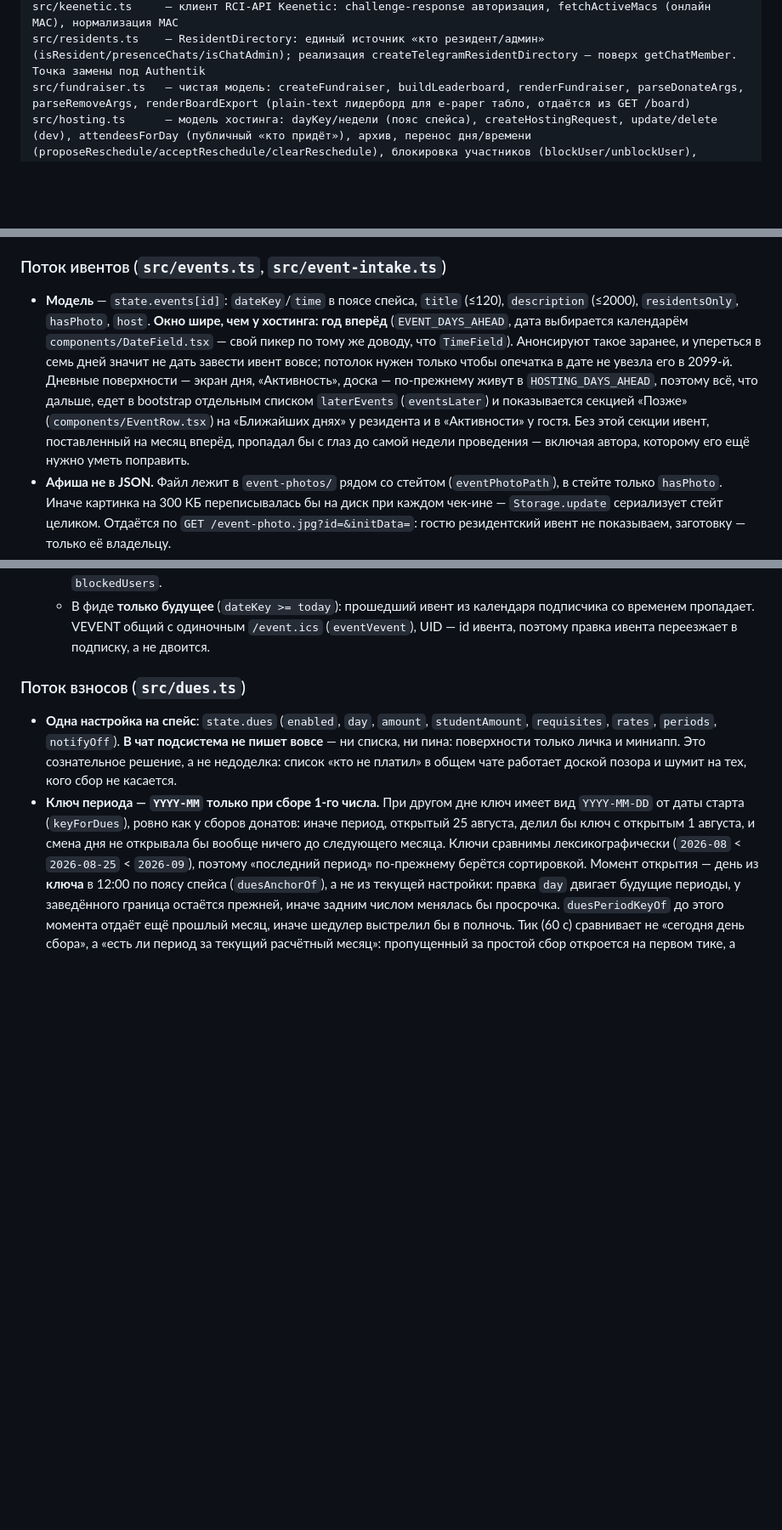
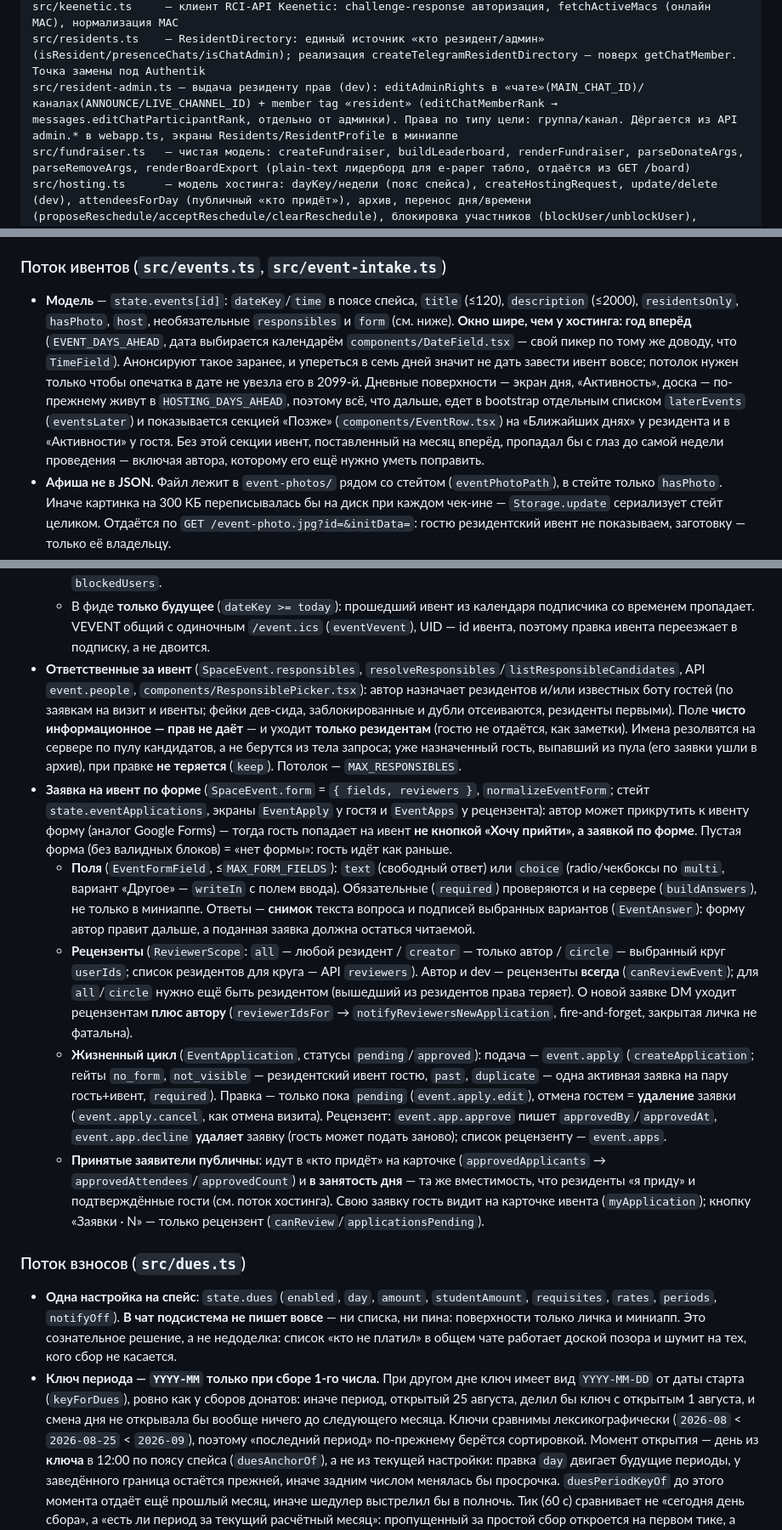
Before and after one commit to endpoint-msk/robot, a Markdown page: CLAUDE.md, 3 parts joined by grey strips. Shown at 85% size. Drawn GitHub-style; blank space fills up the shorter version.

Commit message:
Document resident admin and event applications

```diff
--- a/CLAUDE.md
+++ b/CLAUDE.md
@@ -40,6 +40,7 @@ src/health.ts - пульс подсистем в памяти процесса:
 src/printer.ts      — /printer, callback printer:* (превью/камера/подписка), запросы к Moonraker, поллер окончания печати
 src/keenetic.ts     — клиент RCI-API Keenetic: challenge-response авторизация, fetchActiveMacs (онлайн MAC), нормализация MAC
 src/residents.ts    — ResidentDirectory: единый источник «кто резидент/админ» (isResident/presenceChats/isChatAdmin); реализация createTelegramResidentDirectory — поверх getChatMember. Точка замены под Authentik
+src/resident-admin.ts — выдача резиденту прав (dev): editAdminRights в «чате»(MAIN_CHAT_ID)/каналах(ANNOUNCE/LIVE_CHANNEL_ID) + member tag «resident» (editChatMemberRank → messages.editChatParticipantRank, отдельно от админки). Права по типу цели: группа/канал. Дёргается из API admin.* в webapp.ts, экраны Residents/ResidentProfile в миниаппе
 src/fundraiser.ts   — чистая модель: createFundraiser, buildLeaderboard, renderFundraiser, parseDonateArgs, parseRemoveArgs, renderBoardExport (plain-text лидерборд для e-paper табло, отдаётся из GET /board)
 src/hosting.ts      — модель хостинга: dayKey/недели (пояс спейса), createHostingRequest, update/delete (dev), attendeesForDay (публичный «кто придёт»), архив, перенос дня/времени (proposeReschedule/acceptReschedule/clearReschedule), блокировка участников (blockUser/unblockUser), заметки резидентов о гостях (setGuestNote), рассылка уведомлений, buildVisitIcs (.ics для календаря)
 src/visit-reminder.ts— напоминание гостю о своём визите: сроки (`reminderAtUtc`/`reminderFits`), шедулер рассылки, DM с кнопками «Буду»/«Не смогу»
@@ -187,7 +188,7 @@ src/types.ts        — все типы стейта; emptyState() — фабр
 
 ### Поток ивентов (`src/events.ts`, `src/event-intake.ts`)
 
-- **Модель** — `state.events[id]`: `dateKey`/`time` в поясе спейса, `title` (≤120), `description` (≤2000), `residentsOnly`, `hasPhoto`, `host`. **Окно шире, чем у хостинга: год вперёд** (`EVENT_DAYS_AHEAD`, дата выбирается календарём `components/DateField.tsx` — свой пикер по тому же доводу, что `TimeField`). Анонсируют такое заранее, и упереться в семь дней значит не дать завести ивент вовсе; потолок нужен только чтобы опечатка в дате не увезла его в 2099-й. Дневные поверхности — экран дня, «Активность», доска — по-прежнему живут в `HOSTING_DAYS_AHEAD`, поэтому всё, что дальше, едет в bootstrap отдельным списком `laterEvents` (`eventsLater`) и показывается секцией «Позже» (`components/EventRow.tsx`) на «Ближайших днях» у резидента и в «Активности» у гостя. Без этой секции ивент, поставленный на месяц вперёд, пропадал бы с глаз до самой недели проведения — включая автора, которому его ещё нужно уметь поправить.
+- **Модель** — `state.events[id]`: `dateKey`/`time` в поясе спейса, `title` (≤120), `description` (≤2000), `residentsOnly`, `hasPhoto`, `host`, необязательные `responsibles` и `form` (см. ниже). **Окно шире, чем у хостинга: год вперёд** (`EVENT_DAYS_AHEAD`, дата выбирается календарём `components/DateField.tsx` — свой пикер по тому же доводу, что `TimeField`). Анонсируют такое заранее, и упереться в семь дней значит не дать завести ивент вовсе; потолок нужен только чтобы опечатка в дате не увезла его в 2099-й. Дневные поверхности — экран дня, «Активность», доска — по-прежнему живут в `HOSTING_DAYS_AHEAD`, поэтому всё, что дальше, едет в bootstrap отдельным списком `laterEvents` (`eventsLater`) и показывается секцией «Позже» (`components/EventRow.tsx`) на «Ближайших днях» у резидента и в «Активности» у гостя. Без этой секции ивент, поставленный на месяц вперёд, пропадал бы с глаз до самой недели проведения — включая автора, которому его ещё нужно уметь поправить.
 - **Афиша не в JSON.** Файл лежит в `event-photos/` рядом со стейтом (`eventPhotoPath`), в стейте только `hasPhoto`. Иначе картинка на 300 КБ переписывалась бы на диск при каждом чек-ине — `Storage.update` сериализует стейт целиком. Отдаётся по `GET /event-photo.jpg?id=&initData=`: гостю резидентский ивент не показываем, заготовку — только её владельцу.
 - **Правка и удаление — автору либо деву** (`canEditEvent`). Правка в прошедший слот разрешена: идущий ивент всё ещё нужно уметь поправить.
 - **Анонс нового ивента в чаты** (`announceEventToChats`, из `event.create` рядом с DM резидентам): сообщение во все allowlist-чаты, кроме замьюченных `/eventmute` (`state.eventsMuted`, админ чата, зеркалит `/boardmute` и `/announcemute`). Заголовок (ссылкой на пост канала, если ивент из пересылки), слот, организатор **t.me-ссылкой, а не text-mention** — упоминание пингует человека на каждой публикации, — описание до 600 символов и первая афиша картинкой (подпись Telegram ограничена 1024 символами на всё сообщение). Кнопка «Хочу прийти» — тот же deep link, что у доски (`setEventAnnounceLink` из `index.ts`): в группах web_app-кнопки запрещены. `residentsOnly` в чат не выносится по тому же правилу, что и на доску — чат читают гости. Анонсируется только создание: перенос и отмена остаются DM-рассылкой, иначе один ивент занимал бы чат тремя сообщениями.
@@ -200,6 +201,12 @@ src/types.ts        — все типы стейта; emptyState() — фабр
   - Токен ищется **перебором**, а не словарём с ключом-токеном: ключ приходит из query, и `tokens['__proto__']` вернул бы прототип вместо `undefined`. Сравнение — `secretEquals`, промах — в бакет `authFail` по адресу.
   - **Живой бан в чате на каждом опросе не проверяем**, в отличие от `/visit.ics`: `residents.access` на холодном кэше ходит в Telegram по всем allowlist-чатам, а календарь стучится сам и по расписанию. Хватает своей записи `blockedUsers`.
   - В фиде **только будущее** (`dateKey >= today`): прошедший ивент из календаря подписчика со временем пропадает. VEVENT общий с одиночным `/event.ics` (`eventVevent`), UID — id ивента, поэтому правка ивента переезжает в подписку, а не двоится.
+- **Ответственные за ивент** (`SpaceEvent.responsibles`, `resolveResponsibles`/`listResponsibleCandidates`, API `event.people`, `components/ResponsiblePicker.tsx`): автор назначает резидентов и/или известных боту гостей (по заявкам на визит и ивенты; фейки дев-сида, заблокированные и дубли отсеиваются, резиденты первыми). Поле **чисто информационное — прав не даёт** — и уходит **только резидентам** (гостю не отдаётся, как заметки). Имена резолвятся на сервере по пулу кандидатов, а не берутся из тела запроса; уже назначенный гость, выпавший из пула (его заявки ушли в архив), при правке **не теряется** (`keep`). Потолок — `MAX_RESPONSIBLES`.
+- **Заявка на ивент по форме** (`SpaceEvent.form` = `{ fields, reviewers }`, `normalizeEventForm`; стейт `state.eventApplications`, экраны `EventApply` у гостя и `EventApps` у рецензента): автор может прикрутить к ивенту форму (аналог Google Forms) — тогда гость попадает на ивент **не кнопкой «Хочу прийти», а заявкой по форме**. Пустая форма (без валидных блоков) = «нет формы»: гость идёт как раньше.
+  - **Поля** (`EventFormField`, ≤`MAX_FORM_FIELDS`): `text` (свободный ответ) или `choice` (radio/чекбоксы по `multi`, вариант «Другое» — `writeIn` с полем ввода). Обязательные (`required`) проверяются и на сервере (`buildAnswers`), не только в миниаппе. Ответы — **снимок** текста вопроса и подписей выбранных вариантов (`EventAnswer`): форму автор правит дальше, а поданная заявка должна остаться читаемой.
+  - **Рецензенты** (`ReviewerScope`: `all` — любой резидент / `creator` — только автор / `circle` — выбранный круг `userIds`; список резидентов для круга — API `reviewers`). Автор и dev — рецензенты **всегда** (`canReviewEvent`); для `all`/`circle` нужно ещё быть резидентом (вышедший из резидентов права теряет). О новой заявке DM уходит рецензентам **плюс автору** (`reviewerIdsFor` → `notifyReviewersNewApplication`, fire-and-forget, закрытая личка не фатальна).
+  - **Жизненный цикл** (`EventApplication`, статусы `pending`/`approved`): подача — `event.apply` (`createApplication`; гейты `no_form`, `not_visible` — резидентский ивент гостю, `past`, `duplicate` — одна активная заявка на пару гость+ивент, `required`). Правка — только пока `pending` (`event.apply.edit`), отмена гостем = **удаление** заявки (`event.apply.cancel`, как отмена визита). Рецензент: `event.app.approve` пишет `approvedBy`/`approvedAt`, `event.app.decline` **удаляет** заявку (гость может подать заново); список рецензенту — `event.apps`.
+  - **Принятые заявители публичны**: идут в «кто придёт» на карточке (`approvedApplicants` → `approvedAttendees`/`approvedCount`) и **в занятость дня** — та же вместимость, что резиденты «я приду» и подтверждённые гости (см. поток хостинга). Свою заявку гость видит на карточке ивента (`myApplication`); кнопку «Заявки · N» — только рецензент (`canReview`/`applicationsPending`).
 
 ### Поток взносов (`src/dues.ts`)
 
```
Also changed, not shown: other parts of CLAUDE.md (+2 -2 lines).
